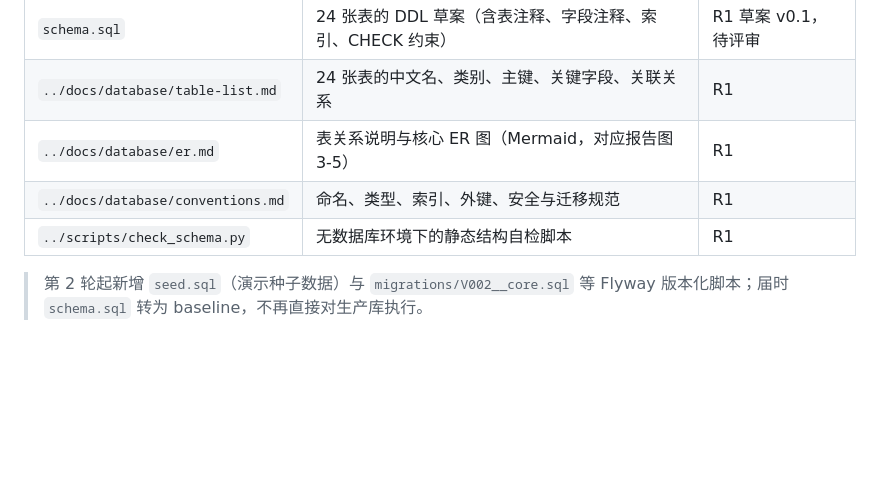
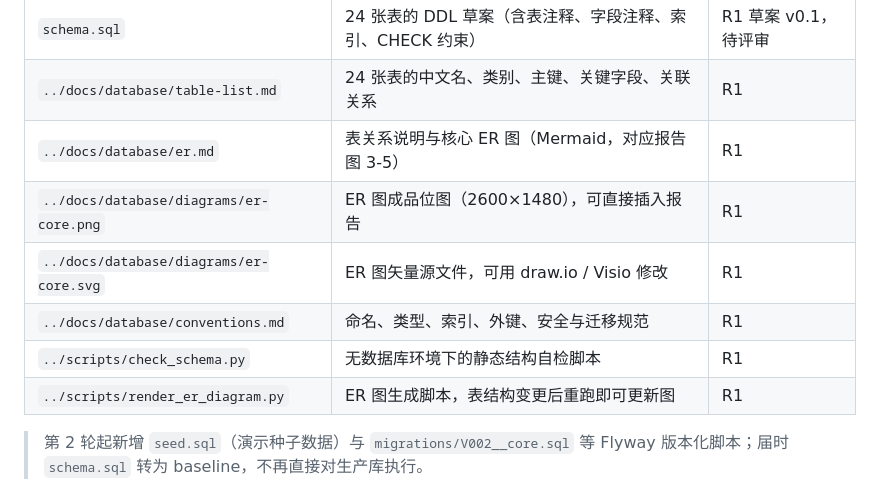
Before and after one commit to roza2006/lab, a Markdown page: database/README.md, the part around the change. Rendered like a GitHub page; blank space fills up the shorter version.

```diff
--- a/database/README.md
+++ b/database/README.md
@@ -11,8 +11,11 @@
 | `schema.sql` | 24 张表的 DDL 草案（含表注释、字段注释、索引、CHECK 约束） | R1 草案 v0.1，待评审 |
 | `../docs/database/table-list.md` | 24 张表的中文名、类别、主键、关键字段、关联关系 | R1 |
 | `../docs/database/er.md` | 表关系说明与核心 ER 图（Mermaid，对应报告图 3-5） | R1 |
+| `../docs/database/diagrams/er-core.png` | ER 图成品位图（2600×1480），可直接插入报告 | R1 |
+| `../docs/database/diagrams/er-core.svg` | ER 图矢量源文件，可用 draw.io / Visio 修改 | R1 |
 | `../docs/database/conventions.md` | 命名、类型、索引、外键、安全与迁移规范 | R1 |
 | `../scripts/check_schema.py` | 无数据库环境下的静态结构自检脚本 | R1 |
+| `../scripts/render_er_diagram.py` | ER 图生成脚本，表结构变更后重跑即可更新图 | R1 |
 
 > 第 2 轮起新增 `seed.sql`（演示种子数据）与 `migrations/V002__core.sql` 等
 > Flyway 版本化脚本；届时 `schema.sql` 转为 baseline，不再直接对生产库执行。
```
Also changed, not shown: docs/README.md (+4 -1 lines), docs/database/er.md (+12 -0 lines), docs/database/diagrams/er-core.png (added), 2 other files.
